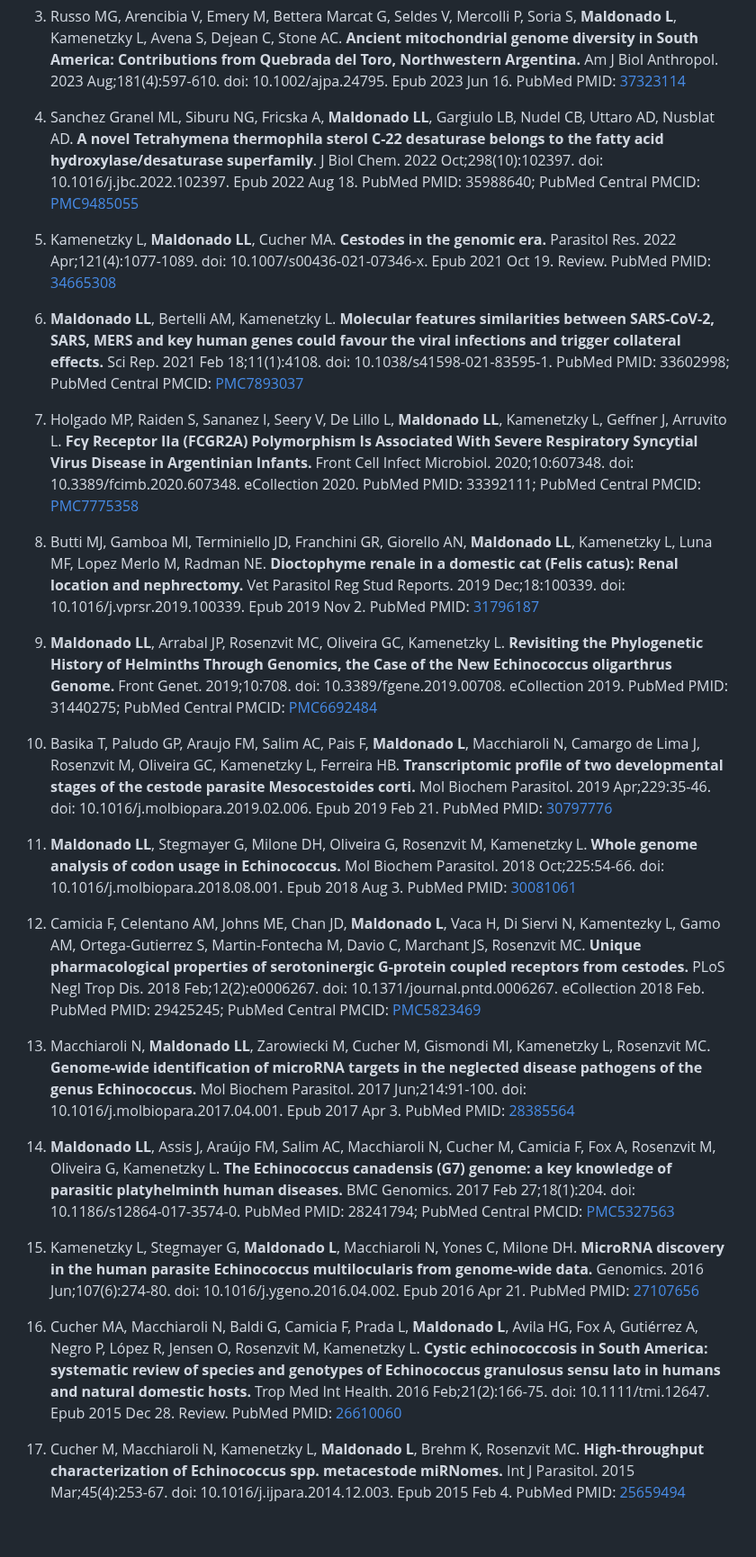
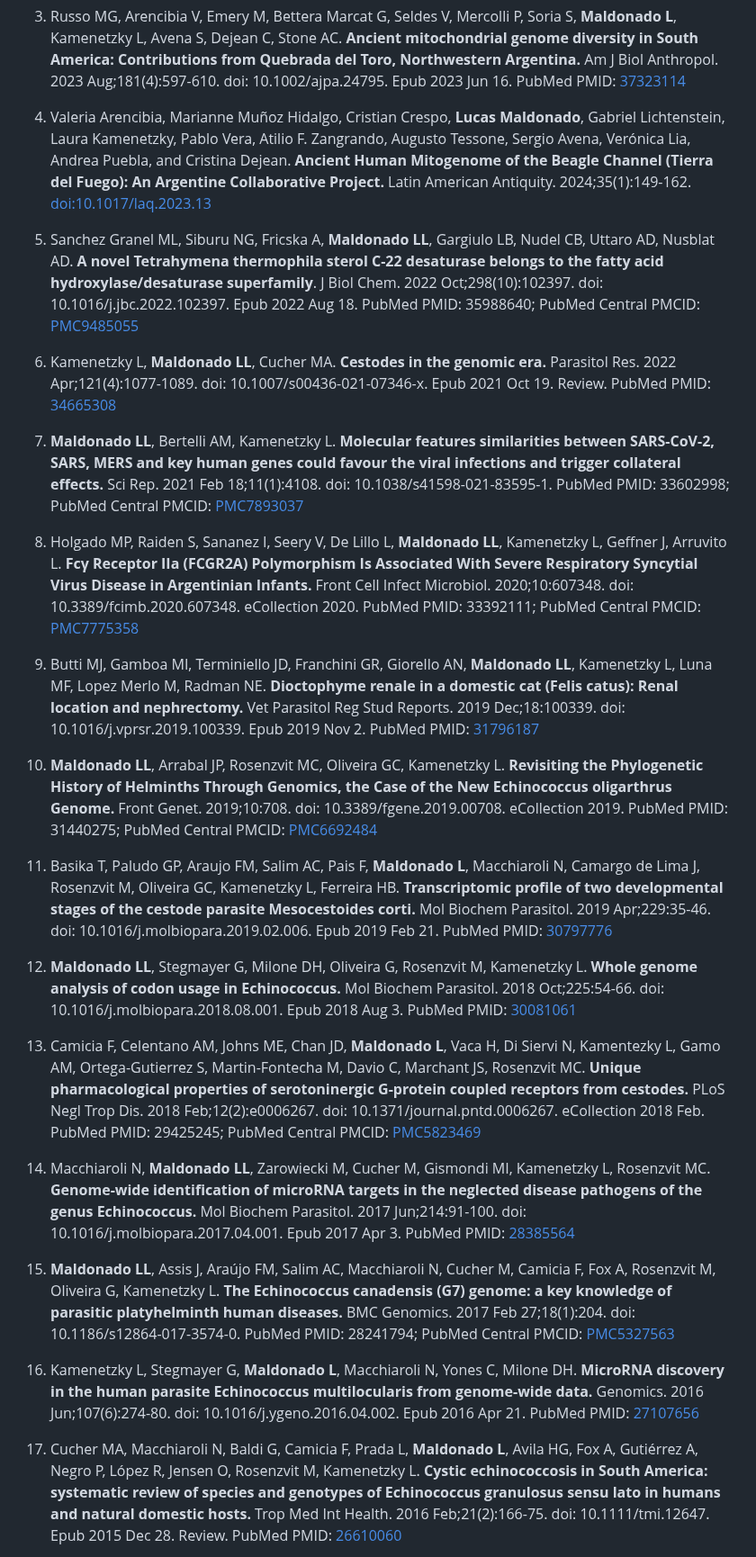
Before and after one commit to Dr-Lucas-Maldonado/Dr-Lucas-Maldonado.github.io, a Markdown page: README.md, the part around one of its changes. Shown at 90% size. GitHub-like rendering; folded sections open; blank space fills up the shorter version.

```diff
--- a/README.md
+++ b/README.md
@@ -153,31 +153,32 @@ I have experience managing and leading multidisciplinary teams dedicated to deve
 
 3. Russo MG, Arencibia V, Emery M, Bettera Marcat G, Seldes V, Mercolli P, Soria S, **Maldonado L**, Kamenetzky L, Avena S, Dejean C, Stone AC. **Ancient mitochondrial genome diversity in South America: Contributions from Quebrada del Toro, Northwestern Argentina.** Am J Biol Anthropol. 2023 Aug;181(4):597-610. doi: 10.1002/ajpa.24795. Epub 2023 Jun 16. PubMed PMID: [37323114](https://www.ncbi.nlm.nih.gov/pubmed/37323114/)
 
-4. Sanchez Granel ML, Siburu NG, Fricska A, **Maldonado LL**, Gargiulo LB, Nudel CB, Uttaro AD, Nusblat AD. **A novel Tetrahymena thermophila sterol C-22 desaturase belongs to the fatty acid hydroxylase/desaturase superfamily**. J Biol Chem. 2022 Oct;298(10):102397. doi: 10.1016/j.jbc.2022.102397. Epub 2022 Aug 18. PubMed PMID: 35988640; PubMed Central PMCID: [PMC9485055](https://www.ncbi.nlm.nih.gov/pubmed/35988640/)
+4. Valeria Arencibia, Marianne Muñoz Hidalgo, Cristian Crespo, **Lucas Maldonado**, Gabriel Lichtenstein, Laura Kamenetzky, Pablo Vera, Atilio F. Zangrando, Augusto Tessone, Sergio Avena, Verónica Lia, Andrea Puebla, and
+Cristina Dejean. **Ancient Human Mitogenome of the Beagle Channel (Tierra del Fuego): An Argentine Collaborative Project.** Latin American Antiquity. 2024;35(1):149-162. [doi:10.1017/laq.2023.13](https://www.cambridge.org/core/journals/latin-american-antiquity/article/ancient-human-mitogenome-of-the-beagle-channel-tierra-del-fuego-an-argentine-collaborative-project/11131189BB060F60394212F82E30041D)
 
-5. Kamenetzky L, **Maldonado LL**, Cucher MA. **Cestodes in the genomic era.** Parasitol Res. 2022 Apr;121(4):1077-1089. doi: 10.1007/s00436-021-07346-x. Epub 2021 Oct 19. Review. PubMed PMID: [34665308](https://www.ncbi.nlm.nih.gov/pubmed/34665308/)
+5. Sanchez Granel ML, Siburu NG, Fricska A, **Maldonado LL**, Gargiulo LB, Nudel CB, Uttaro AD, Nusblat AD. **A novel Tetrahymena thermophila sterol C-22 desaturase belongs to the fatty acid hydroxylase/desaturase superfamily**. J Biol Chem. 2022 Oct;298(10):102397. doi: 10.1016/j.jbc.2022.102397. Epub 2022 Aug 18. PubMed PMID: 35988640; PubMed Central PMCID: [PMC9485055](https://www.ncbi.nlm.nih.gov/pubmed/35988640/)
 
-6. **Maldonado LL**, Bertelli AM, Kamenetzky L. **Molecular features similarities between SARS-CoV-2, SARS, MERS and key human genes could favour the viral infections and trigger collateral effects.** Sci Rep. 2021 Feb 18;11(1):4108. doi: 10.1038/s41598-021-83595-1. PubMed PMID: 33602998; PubMed Central PMCID: [PMC7893037](https://www.ncbi.nlm.nih.gov/pubmed/33602998/)
+6. Kamenetzky L, **Maldonado LL**, Cucher MA. **Cestodes in the genomic era.** Parasitol Res. 2022 Apr;121(4):1077-1089. doi: 10.1007/s00436-021-07346-x. Epub 2021 Oct 19. Review. PubMed PMID: [34665308](https://www.ncbi.nlm.nih.gov/pubmed/34665308/)
 
-7. Holgado MP, Raiden S, Sananez I, Seery V, De Lillo L, **Maldonado LL**, Kamenetzky L, Geffner J, Arruvito L. **Fcγ Receptor IIa (FCGR2A) Polymorphism Is Associated With Severe Respiratory Syncytial Virus Disease in Argentinian Infants.** Front Cell Infect Microbiol. 2020;10:607348. doi: 10.3389/fcimb.2020.607348. eCollection 2020. PubMed PMID: 33392111; PubMed Central PMCID: [PMC7775358](https://www.ncbi.nlm.nih.gov/pubmed/33392111/)
+7. **Maldonado LL**, Bertelli AM, Kamenetzky L. **Molecular features similarities between SARS-CoV-2, SARS, MERS and key human genes could favour the viral infections and trigger collateral effects.** Sci Rep. 2021 Feb 18;11(1):4108. doi: 10.1038/s41598-021-83595-1. PubMed PMID: 33602998; PubMed Central PMCID: [PMC7893037](https://www.ncbi.nlm.nih.gov/pubmed/33602998/)
 
-8. Butti MJ, Gamboa MI, Terminiello JD, Franchini GR, Giorello AN, **Maldonado LL**, Kamenetzky L, Luna MF, Lopez Merlo M, Radman NE. **Dioctophyme renale in a domestic cat (Felis catus): Renal location and nephrectomy.** Vet Parasitol Reg Stud Reports. 2019 Dec;18:100339. doi: 10.1016/j.vprsr.2019.100339. Epub 2019 Nov 2. PubMed PMID: [31796187](https://www.ncbi.nlm.nih.gov/pubmed/31796187/)
+8. Holgado MP, Raiden S, Sananez I, Seery V, De Lillo L, **Maldonado LL**, Kamenetzky L, Geffner J, Arruvito L. **Fcγ Receptor IIa (FCGR2A) Polymorphism Is Associated With Severe Respiratory Syncytial Virus Disease in Argentinian Infants.** Front Cell Infect Microbiol. 2020;10:607348. doi: 10.3389/fcimb.2020.607348. eCollection 2020. PubMed PMID: 33392111; PubMed Central PMCID: [PMC7775358](https://www.ncbi.nlm.nih.gov/pubmed/33392111/)
 
-9. **Maldonado LL**, Arrabal JP, Rosenzvit MC, Oliveira GC, Kamenetzky L. **Revisiting the Phylogenetic History of Helminths Through Genomics, the Case of the New Echinococcus oligarthrus Genome.** Front Genet. 2019;10:708. doi: 10.3389/fgene.2019.00708. eCollection 2019. PubMed PMID: 31440275; PubMed Central PMCID: [PMC6692484](https://www.ncbi.nlm.nih.gov/pubmed/31440275/)
+9. Butti MJ, Gamboa MI, Terminiello JD, Franchini GR, Giorello AN, **Maldonado LL**, Kamenetzky L, Luna MF, Lopez Merlo M, Radman NE. **Dioctophyme renale in a domestic cat (Felis catus): Renal location and nephrectomy.** Vet Parasitol Reg Stud Reports. 2019 Dec;18:100339. doi: 10.1016/j.vprsr.2019.100339. Epub 2019 Nov 2. PubMed PMID: [31796187](https://www.ncbi.nlm.nih.gov/pubmed/31796187/)
 
-10. Basika T, Paludo GP, Araujo FM, Salim AC, Pais F, **Maldonado L**, Macchiaroli N, Camargo de Lima J, Rosenzvit M, Oliveira GC, Kamenetzky L, Ferreira HB. **Transcriptomic profile of two developmental stages of the cestode parasite Mesocestoides corti.** Mol Biochem Parasitol. 2019 Apr;229:35-46. doi: 10.1016/j.molbiopara.2019.02.006. Epub 2019 Feb 21. PubMed PMID: [30797776](https://www.ncbi.nlm.nih.gov/pubmed/30797776/)
+10. **Maldonado LL**, Arrabal JP, Rosenzvit MC, Oliveira GC, Kamenetzky L. **Revisiting the Phylogenetic History of Helminths Through Genomics, the Case of the New Echinococcus oligarthrus Genome.** Front Genet. 2019;10:708. doi: 10.3389/fgene.2019.00708. eCollection 2019. PubMed PMID: 31440275; PubMed Central PMCID: [PMC6692484](https://www.ncbi.nlm.nih.gov/pubmed/31440275/)
 
-11. **Maldonado LL**, Stegmayer G, Milone DH, Oliveira G, Rosenzvit M, Kamenetzky L. **Whole genome analysis of codon usage in Echinococcus.** Mol Biochem Parasitol. 2018 Oct;225:54-66. doi: 10.1016/j.molbiopara.2018.08.001. Epub 2018 Aug 3. PubMed PMID: [30081061](https://www.ncbi.nlm.nih.gov/pubmed/30081061/)
+11. Basika T, Paludo GP, Araujo FM, Salim AC, Pais F, **Maldonado L**, Macchiaroli N, Camargo de Lima J, Rosenzvit M, Oliveira GC, Kamenetzky L, Ferreira HB. **Transcriptomic profile of two developmental stages of the cestode parasite Mesocestoides corti.** Mol Biochem Parasitol. 2019 Apr;229:35-46. doi: 10.1016/j.molbiopara.2019.02.006. Epub 2019 Feb 21. PubMed PMID: [30797776](https://www.ncbi.nlm.nih.gov/pubmed/30797776/)
 
-12. Camicia F, Celentano AM, Johns ME, Chan JD, **Maldonado L**, Vaca H, Di Siervi N, Kamentezky L, Gamo AM, Ortega-Gutierrez S, Martin-Fontecha M, Davio C, Marchant JS, Rosenzvit MC. **Unique pharmacological properties of serotoninergic G-protein coupled receptors from cestodes.** PLoS Negl Trop Dis. 2018 Feb;12(2):e0006267. doi: 10.1371/journal.pntd.0006267. eCollection 2018 Feb. PubMed PMID: 29425245; PubMed Central PMCID: [PMC5823469](https://www.ncbi.nlm.nih.gov/pubmed/29425245/)
+12. **Maldonado LL**, Stegmayer G, Milone DH, Oliveira G, Rosenzvit M, Kamenetzky L. **Whole genome analysis of codon usage in Echinococcus.** Mol Biochem Parasitol. 2018 Oct;225:54-66. doi: 10.1016/j.molbiopara.2018.08.001. Epub 2018 Aug 3. PubMed PMID: [30081061](https://www.ncbi.nlm.nih.gov/pubmed/30081061/)
 
-13. Macchiaroli N, **Maldonado LL**, Zarowiecki M, Cucher M, Gismondi MI, Kamenetzky L, Rosenzvit MC. **Genome-wide identification of microRNA targets in the neglected disease pathogens of the genus Echinococcus.** Mol Biochem Parasitol. 2017 Jun;214:91-100. doi: 10.1016/j.molbiopara.2017.04.001. Epub 2017 Apr 3. PubMed PMID: [28385564](https://www.ncbi.nlm.nih.gov/pubmed/28385564/)
+13. Camicia F, Celentano AM, Johns ME, Chan JD, **Maldonado L**, Vaca H, Di Siervi N, Kamentezky L, Gamo AM, Ortega-Gutierrez S, Martin-Fontecha M, Davio C, Marchant JS, Rosenzvit MC. **Unique pharmacological properties of serotoninergic G-protein coupled receptors from cestodes.** PLoS Negl Trop Dis. 2018 Feb;12(2):e0006267. doi: 10.1371/journal.pntd.0006267. eCollection 2018 Feb. PubMed PMID: 29425245; PubMed Central PMCID: [PMC5823469](https://www.ncbi.nlm.nih.gov/pubmed/29425245/)
 
-14. **Maldonado LL**, Assis J, Araújo FM, Salim AC, Macchiaroli N, Cucher M, Camicia F, Fox A, Rosenzvit M, Oliveira G, Kamenetzky L. **The Echinococcus canadensis (G7) genome: a key knowledge of parasitic platyhelminth human diseases.** BMC Genomics. 2017 Feb 27;18(1):204. doi: 10.1186/s12864-017-3574-0. PubMed PMID: 28241794; PubMed Central PMCID: [PMC5327563](https://www.ncbi.nlm.nih.gov/pubmed/28241794/)
+14. Macchiaroli N, **Maldonado LL**, Zarowiecki M, Cucher M, Gismondi MI, Kamenetzky L, Rosenzvit MC. **Genome-wide identification of microRNA targets in the neglected disease pathogens of the genus Echinococcus.** Mol Biochem Parasitol. 2017 Jun;214:91-100. doi: 10.1016/j.molbiopara.2017.04.001. Epub 2017 Apr 3. PubMed PMID: [28385564](https://www.ncbi.nlm.nih.gov/pubmed/28385564/)
 
-15. Kamenetzky L, Stegmayer G, **Maldonado L**, Macchiaroli N, Yones C, Milone DH. **MicroRNA discovery in the human parasite Echinococcus multilocularis from genome-wide data.** Genomics. 2016 Jun;107(6):274-80. doi: 10.1016/j.ygeno.2016.04.002. Epub 2016 Apr 21. PubMed PMID: [27107656](https://www.ncbi.nlm.nih.gov/pubmed/27107656/)
+15. **Maldonado LL**, Assis J, Araújo FM, Salim AC, Macchiaroli N, Cucher M, Camicia F, Fox A, Rosenzvit M, Oliveira G, Kamenetzky L. **The Echinococcus canadensis (G7) genome: a key knowledge of parasitic platyhelminth human diseases.** BMC Genomics. 2017 Feb 27;18(1):204. doi: 10.1186/s12864-017-3574-0. PubMed PMID: 28241794; PubMed Central PMCID: [PMC5327563](https://www.ncbi.nlm.nih.gov/pubmed/28241794/)
 
-16. Cucher MA, Macchiaroli N, Baldi G, Camicia F, Prada L, **Maldonado L**, Avila HG, Fox A, Gutiérrez A, Negro P, López R, Jensen O, Rosenzvit M, Kamenetzky L. **Cystic echinococcosis in South America: systematic review of species and genotypes of Echinococcus granulosus sensu lato in humans and natural domestic hosts.** Trop Med Int Health. 2016 Feb;21(2):166-75. doi: 10.1111/tmi.12647. Epub 2015 Dec 28. Review. PubMed PMID: [26610060](https://www.ncbi.nlm.nih.gov/pubmed/26610060/)
+16. Kamenetzky L, Stegmayer G, **Maldonado L**, Macchiaroli N, Yones C, Milone DH. **MicroRNA discovery in the human parasite Echinococcus multilocularis from genome-wide data.** Genomics. 2016 Jun;107(6):274-80. doi: 10.1016/j.ygeno.2016.04.002. Epub 2016 Apr 21. PubMed PMID: [27107656](https://www.ncbi.nlm.nih.gov/pubmed/27107656/)
 
-17. Cucher M, Macchiaroli N, Kamenetzky L, **Maldonado L**, Brehm K, Rosenzvit MC. **High-throughput characterization of Echinococcus spp. metacestode miRNomes.** Int J Parasitol. 2015 Mar;45(4):253-67. doi: 10.1016/j.ijpara.2014.12.003. Epub 2015 Feb 4. PubMed PMID: [25659494](https://www.ncbi.nlm.nih.gov/pubmed/25659494/)
+17. Cucher MA, Macchiaroli N, Baldi G, Camicia F, Prada L, **Maldonado L**, Avila HG, Fox A, Gutiérrez A, Negro P, López R, Jensen O, Rosenzvit M, Kamenetzky L. **Cystic echinococcosis in South America: systematic review of species and genotypes of Echinococcus granulosus sensu lato in humans and natural domestic hosts.** Trop Med Int Health. 2016 Feb;21(2):166-75. doi: 10.1111/tmi.12647. Epub 2015 Dec 28. Review. PubMed PMID: [26610060](https://www.ncbi.nlm.nih.gov/pubmed/26610060/)
 
```
Also changed, not shown: other parts of README.md (+3 -1 lines).
